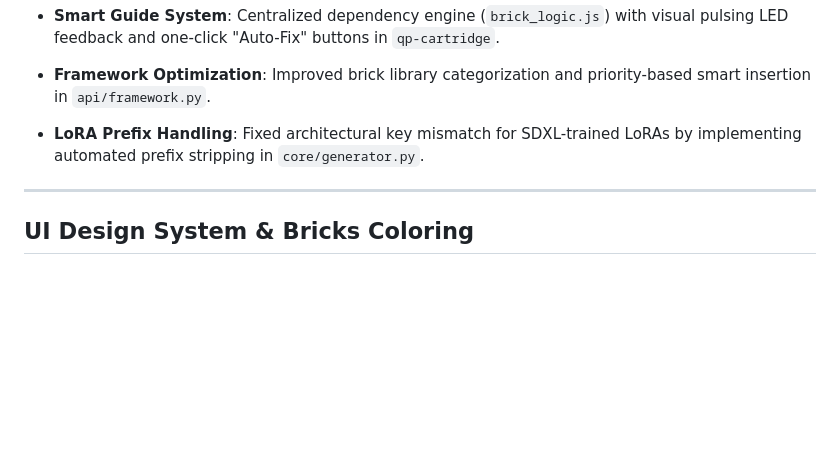
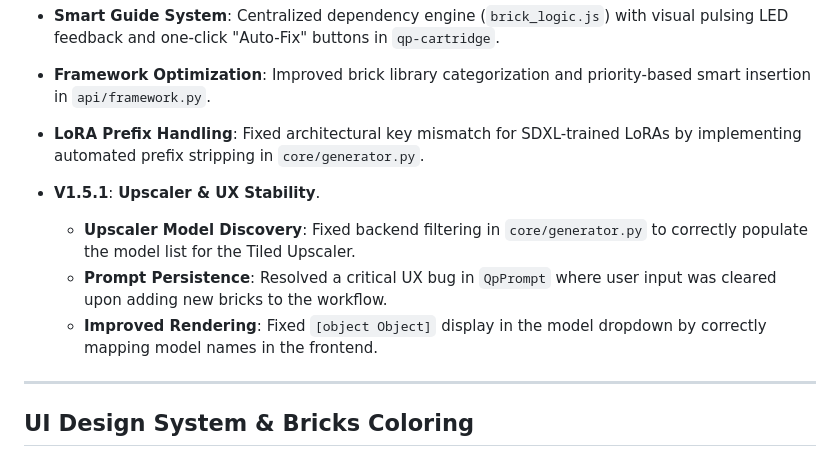
Before and after one commit to lecyberbill/Qpyt-UI, a Markdown page: TECHNICAL_RECORD.md, the part around the change. Drawn GitHub-style; blank space fills up the shorter version.

Commit message:
Update TECHNICAL_RECORD.md with V1.5.1 Upscaler fixes

```diff
--- a/TECHNICAL_RECORD.md
+++ b/TECHNICAL_RECORD.md
@@ -215,6 +215,11 @@ This document tracks architectural decisions, implemented features, and the road
 - **Framework Optimization**: Improved brick library categorization and priority-based smart insertion in `api/framework.py`.
 - **LoRA Prefix Handling**: Fixed architectural key mismatch for SDXL-trained LoRAs by implementing automated prefix stripping in `core/generator.py`.
 
+- **V1.5.1**: **Upscaler & UX Stability**.
+    - **Upscaler Model Discovery**: Fixed backend filtering in `core/generator.py` to correctly populate the model list for the Tiled Upscaler.
+    - **Prompt Persistence**: Resolved a critical UX bug in `QpPrompt` where user input was cleared upon adding new bricks to the workflow.
+    - **Improved Rendering**: Fixed `[object Object]` display in the model dropdown by correctly mapping model names in the frontend.
+
 ---
 
 ## UI Design System & Bricks Coloring
```
